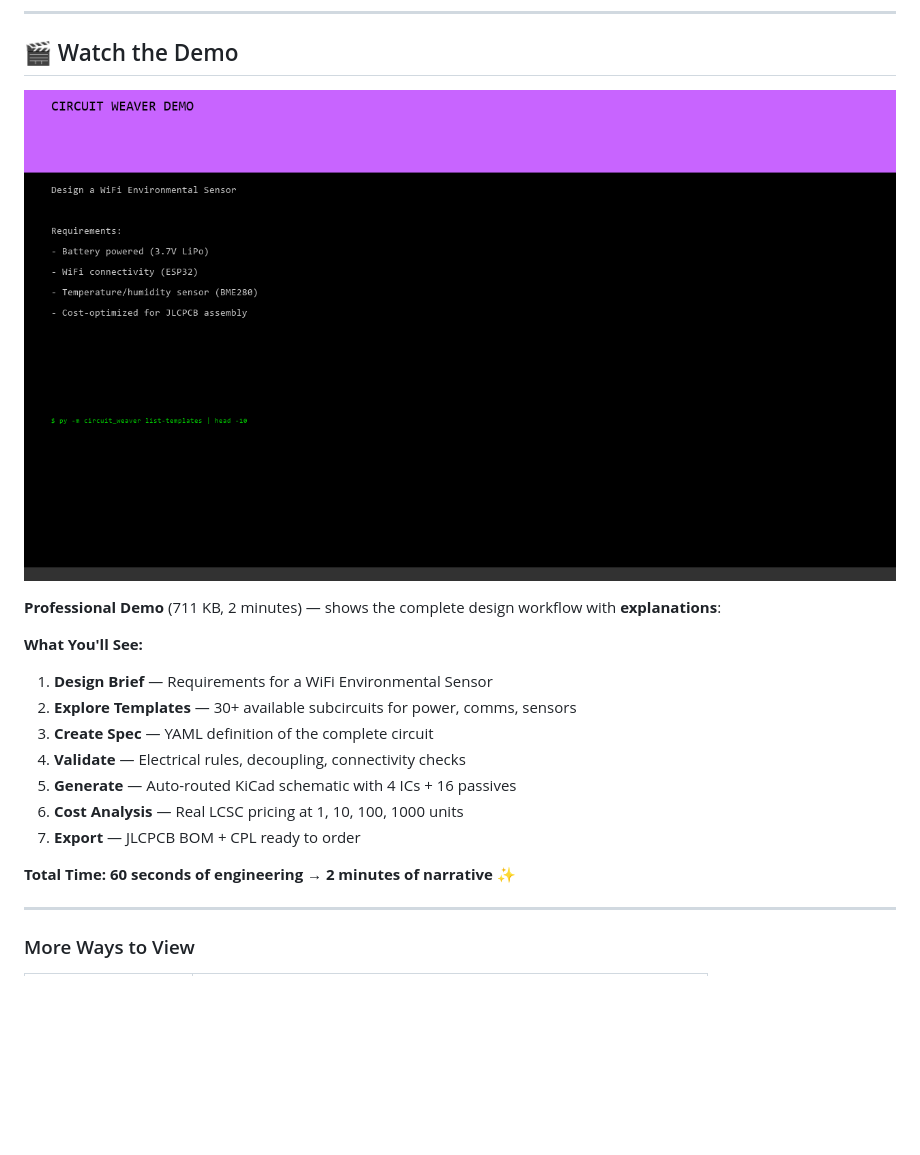
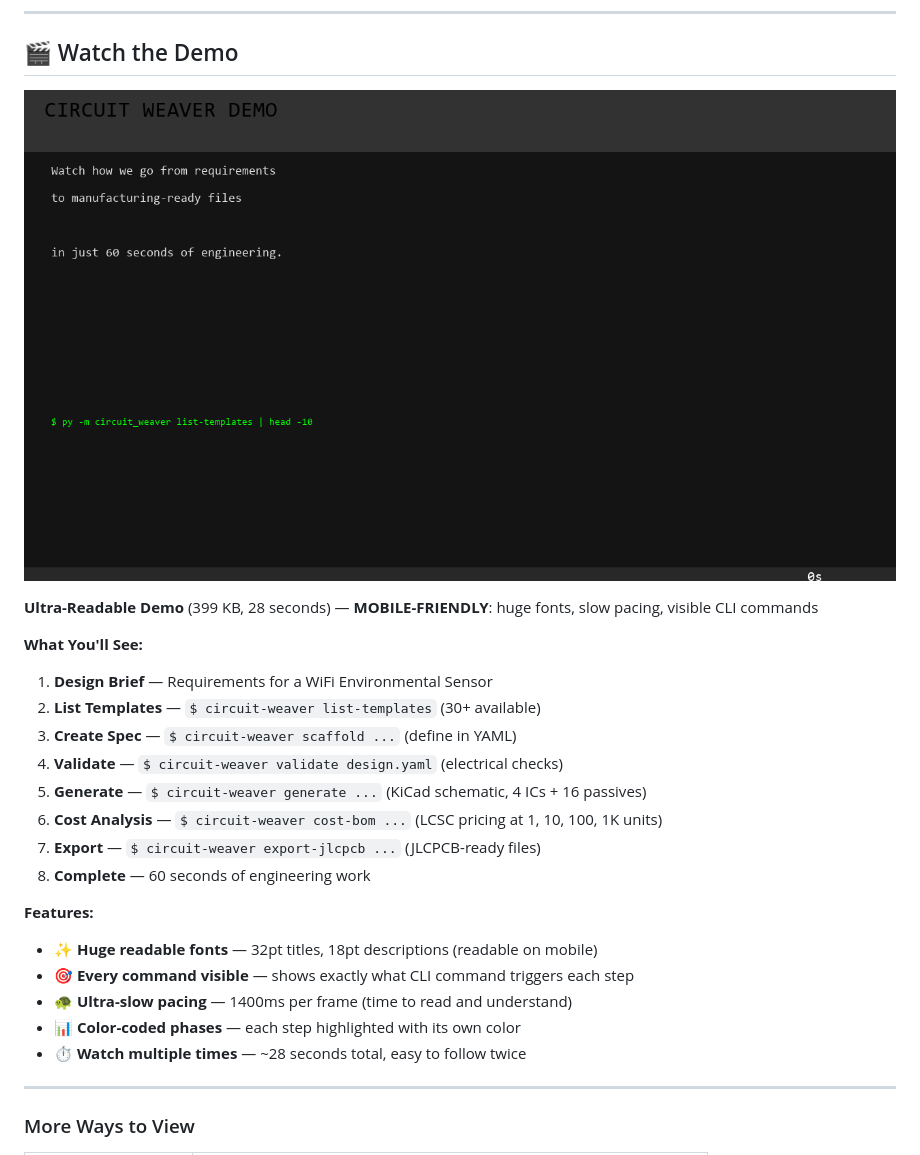
Before and after one commit to mattpainter701/kicad_automations, a Markdown page: demo_live/README.md, the part around the change. Rendered like a GitHub page; pictures changed too: demo_live/demo_ultra_readable.gif (added); blank space fills up the shorter version.

```diff
--- a/demo_live/README.md
+++ b/demo_live/README.md
@@ -8,20 +8,26 @@ This directory contains a complete end-to-end demonstration of Circuit Weaver, f
 
 ## 🎬 Watch the Demo
 
-![Professional Circuit Weaver demo with design narrative](demo_professional.gif)
+![Ultra-readable Circuit Weaver demo with large fonts and CLI commands](demo_ultra_readable.gif)
 
-**Professional Demo** (711 KB, 2 minutes) — shows the complete design workflow with **explanations**:
+**Ultra-Readable Demo** (399 KB, 28 seconds) — **MOBILE-FRIENDLY**: huge fonts, slow pacing, visible CLI commands
 
 **What You'll See:**
 1. **Design Brief** — Requirements for a WiFi Environmental Sensor
-2. **Explore Templates** — 30+ available subcircuits for power, comms, sensors
-3. **Create Spec** — YAML definition of the complete circuit
-4. **Validate** — Electrical rules, decoupling, connectivity checks
-5. **Generate** — Auto-routed KiCad schematic with 4 ICs + 16 passives
-6. **Cost Analysis** — Real LCSC pricing at 1, 10, 100, 1000 units
-7. **Export** — JLCPCB BOM + CPL ready to order
+2. **List Templates** — `$ circuit-weaver list-templates` (30+ available)
+3. **Create Spec** — `$ circuit-weaver scaffold ...` (define in YAML)
+4. **Validate** — `$ circuit-weaver validate design.yaml` (electrical checks)
+5. **Generate** — `$ circuit-weaver generate ...` (KiCad schematic, 4 ICs + 16 passives)
+6. **Cost Analysis** — `$ circuit-weaver cost-bom ...` (LCSC pricing at 1, 10, 100, 1K units)
+7. **Export** — `$ circuit-weaver export-jlcpcb ...` (JLCPCB-ready files)
+8. **Complete** — 60 seconds of engineering work
 
-**Total Time: 60 seconds of engineering → 2 minutes of narrative** ✨
+**Features:**
+- ✨ **Huge readable fonts** — 32pt titles, 18pt descriptions (readable on mobile)
+- 🎯 **Every command visible** — shows exactly what CLI command triggers each step
+- 🐢 **Ultra-slow pacing** — 1400ms per frame (time to read and understand)
+- 📊 **Color-coded phases** — each step highlighted with its own color
+- ⏱️ **Watch multiple times** — ~28 seconds total, easy to follow twice
 
 ---
 
```
Also changed, not shown: README.md (+16 -9 lines), 1 other file.
